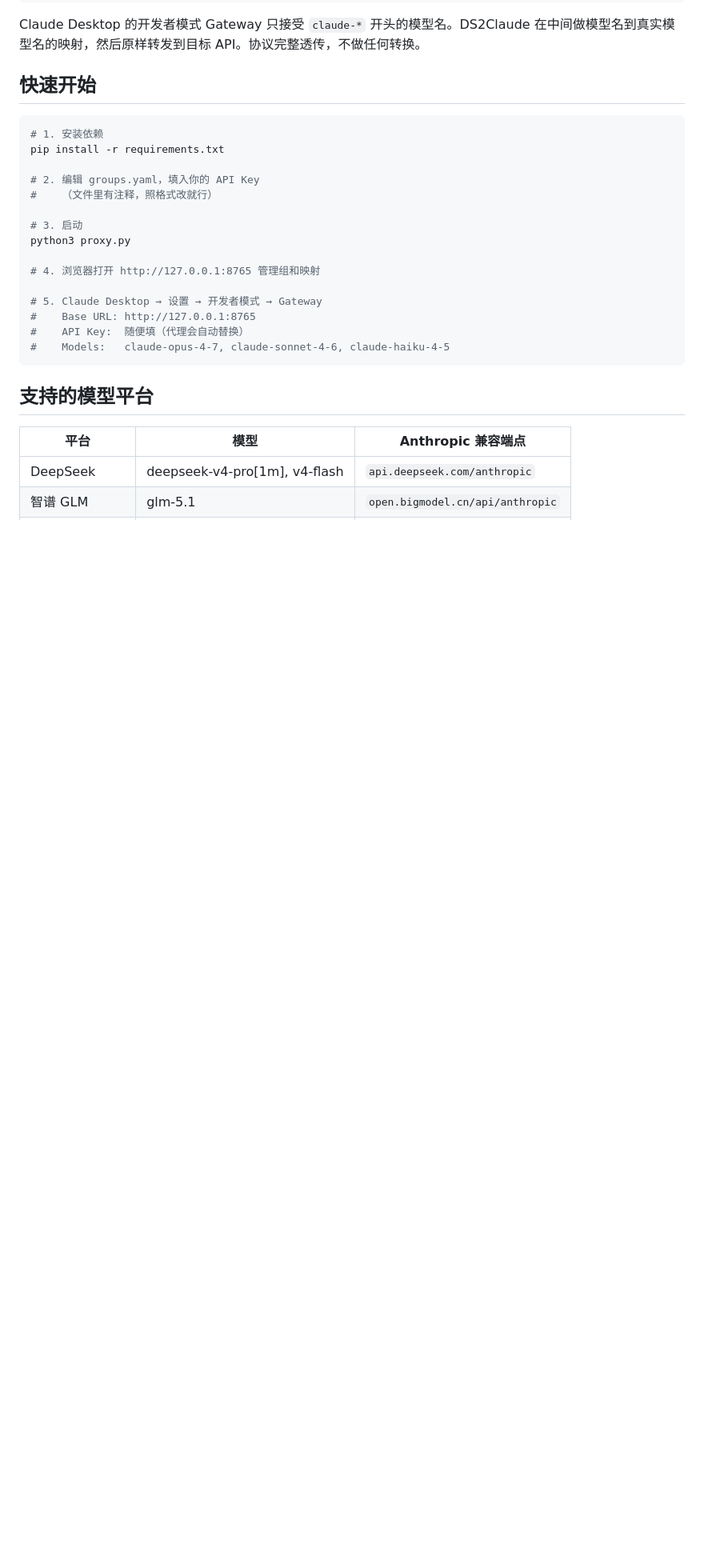
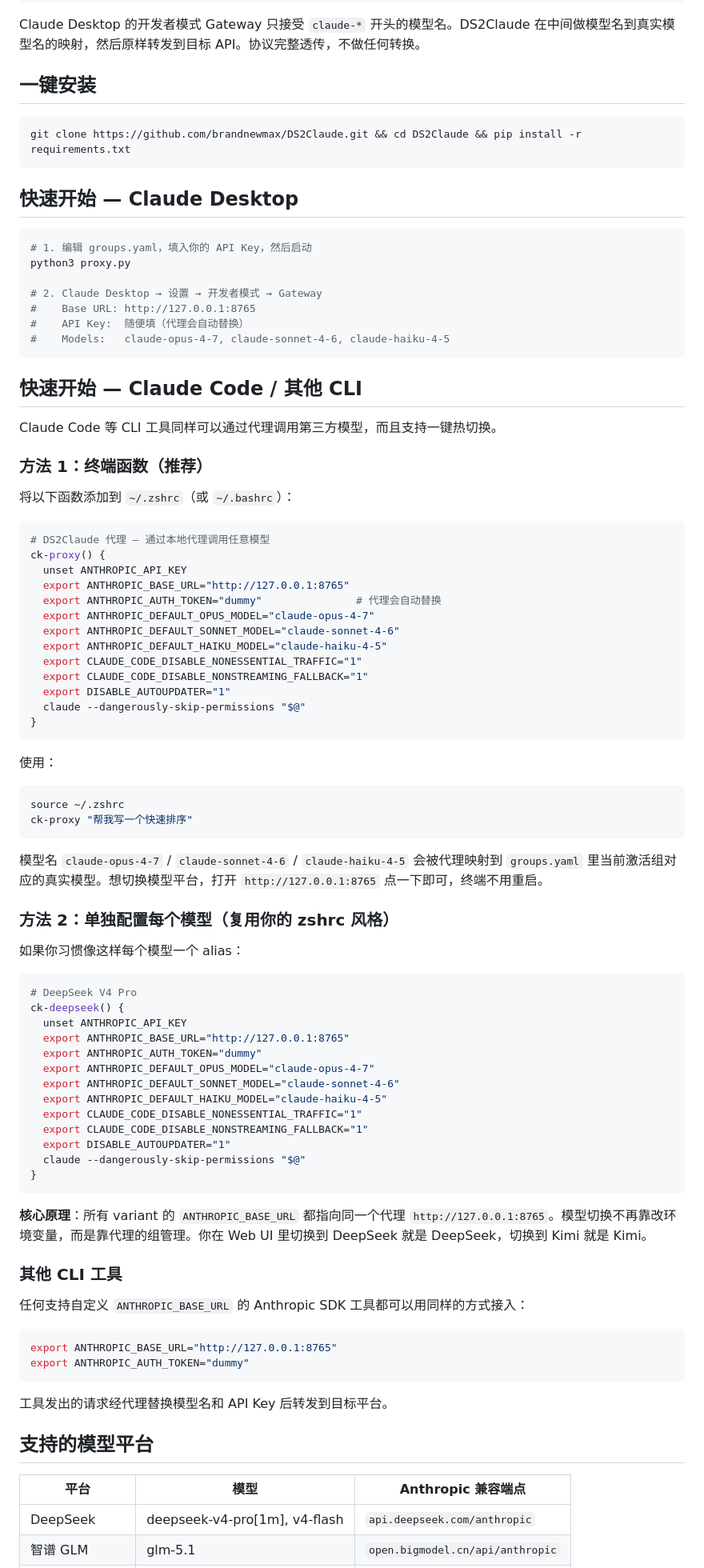
Before and after one commit to brandnewmax/DS2Claude, a Markdown page: README.md, the part around the change. Shown at 80% size. Drawn GitHub-style; blank space fills up the shorter version.

Commit message:
docs: add one-click install and CLI setup guide
Add Claude Code / CLI tool integration with shell function examples

Co-Authored-By: Claude Opus 4.7 <noreply@anthropic.com>

````diff
--- a/README.md
+++ b/README.md
@@ -21,25 +21,89 @@ Claude Desktop Gateway        DS2Claude (:8765)          上游 API
 
 Claude Desktop 的开发者模式 Gateway 只接受 `claude-*` 开头的模型名。DS2Claude 在中间做模型名到真实模型名的映射，然后原样转发到目标 API。协议完整透传，不做任何转换。
 
-## 快速开始
+## 一键安装
 
 ```bash
-# 1. 安装依赖
-pip install -r requirements.txt
+git clone https://github.com/brandnewmax/DS2Claude.git && cd DS2Claude && pip install -r requirements.txt
+```
 
-# 2. 编辑 groups.yaml，填入你的 API Key
-#    （文件里有注释，照格式改就行）
+## 快速开始 — Claude Desktop
 
-# 3. 启动
+```bash
+# 1. 编辑 groups.yaml，填入你的 API Key，然后启动
 python3 proxy.py
 
-# 4. 浏览器打开 http://127.0.0.1:8765 管理组和映射
-
-# 5. Claude Desktop → 设置 → 开发者模式 → Gateway
+# 2. Claude Desktop → 设置 → 开发者模式 → Gateway
 #    Base URL: http://127.0.0.1:8765
 #    API Key:  随便填（代理会自动替换）
 #    Models:   claude-opus-4-7, claude-sonnet-4-6, claude-haiku-4-5
 ```
+
+## 快速开始 — Claude Code / 其他 CLI
+
+Claude Code 等 CLI 工具同样可以通过代理调用第三方模型，而且支持一键热切换。
+
+### 方法 1：终端函数（推荐）
+
+将以下函数添加到 `~/.zshrc`（或 `~/.bashrc`）：
+
+```bash
+# DS2Claude 代理 — 通过本地代理调用任意模型
+ck-proxy() {
+  unset ANTHROPIC_API_KEY
+  export ANTHROPIC_BASE_URL="http://127.0.0.1:8765"
+  export ANTHROPIC_AUTH_TOKEN="dummy"               # 代理会自动替换
+  export ANTHROPIC_DEFAULT_OPUS_MODEL="claude-opus-4-7"
+  export ANTHROPIC_DEFAULT_SONNET_MODEL="claude-sonnet-4-6"
+  export ANTHROPIC_DEFAULT_HAIKU_MODEL="claude-haiku-4-5"
+  export CLAUDE_CODE_DISABLE_NONESSENTIAL_TRAFFIC="1"
+  export CLAUDE_CODE_DISABLE_NONSTREAMING_FALLBACK="1"
+  export DISABLE_AUTOUPDATER="1"
+  claude --dangerously-skip-permissions "$@"
+}
+```
+
+使用：
+
+```bash
+source ~/.zshrc
+ck-proxy "帮我写一个快速排序"
+```
+
+模型名 `claude-opus-4-7` / `claude-sonnet-4-6` / `claude-haiku-4-5` 会被代理映射到 `groups.yaml` 里当前激活组对应的真实模型。想切换模型平台，打开 `http://127.0.0.1:8765` 点一下即可，终端不用重启。
+
+### 方法 2：单独配置每个模型（复用你的 zshrc 风格）
+
+如果你习惯像这样每个模型一个 alias：
+
+```bash
+# DeepSeek V4 Pro
+ck-deepseek() {
+  unset ANTHROPIC_API_KEY
+  export ANTHROPIC_BASE_URL="http://127.0.0.1:8765"
+  export ANTHROPIC_AUTH_TOKEN="dummy"
+  export ANTHROPIC_DEFAULT_OPUS_MODEL="claude-opus-4-7"
+  export ANTHROPIC_DEFAULT_SONNET_MODEL="claude-sonnet-4-6"
+  export ANTHROPIC_DEFAULT_HAIKU_MODEL="claude-haiku-4-5"
+  export CLAUDE_CODE_DISABLE_NONESSENTIAL_TRAFFIC="1"
+  export CLAUDE_CODE_DISABLE_NONSTREAMING_FALLBACK="1"
+  export DISABLE_AUTOUPDATER="1"
+  claude --dangerously-skip-permissions "$@"
+}
+```
+
+**核心原理**：所有 variant 的 `ANTHROPIC_BASE_URL` 都指向同一个代理 `http://127.0.0.1:8765`。模型切换不再靠改环境变量，而是靠代理的组管理。你在 Web UI 里切换到 DeepSeek 就是 DeepSeek，切换到 Kimi 就是 Kimi。
+
+### 其他 CLI 工具
+
+任何支持自定义 `ANTHROPIC_BASE_URL` 的 Anthropic SDK 工具都可以用同样的方式接入：
+
+```bash
+export ANTHROPIC_BASE_URL="http://127.0.0.1:8765"
+export ANTHROPIC_AUTH_TOKEN="dummy"
+```
+
+工具发出的请求经代理替换模型名和 API Key 后转发到目标平台。
 
 ## 支持的模型平台
 
````
